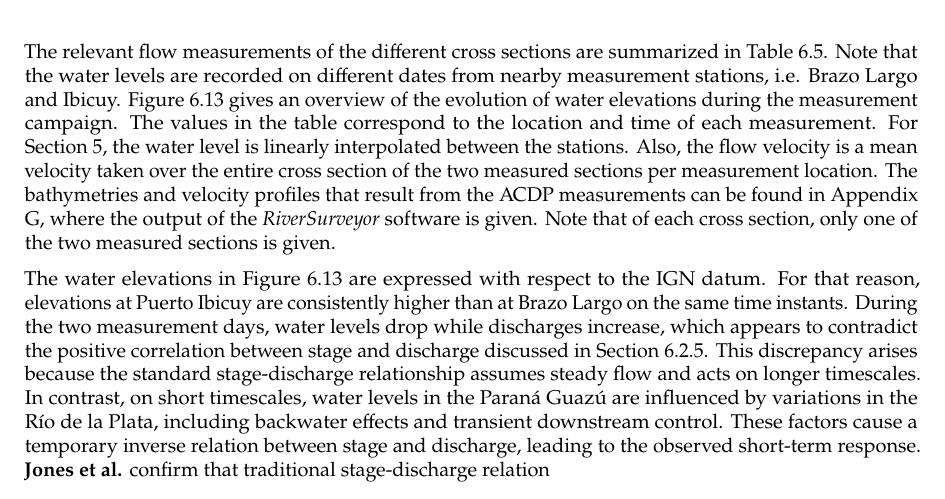
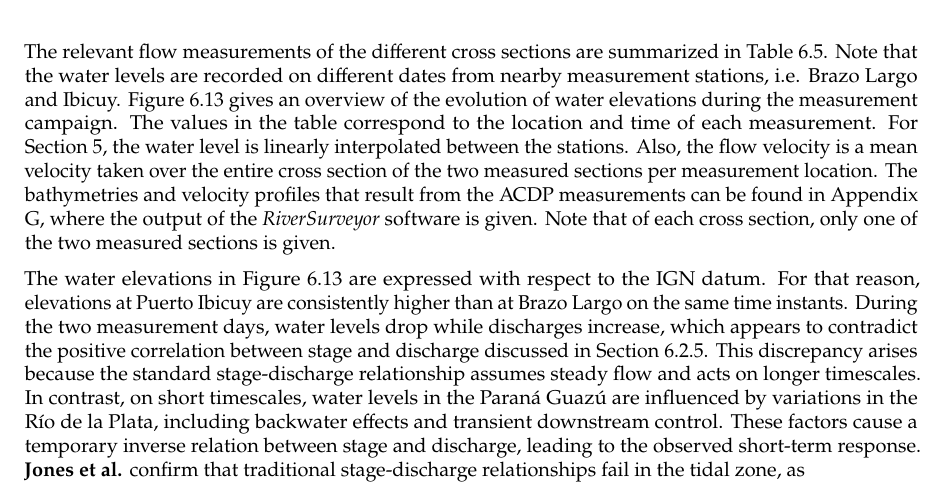
Before and after one commit to Njeapp2/bibtex, a LaTeX thesis (report.tex, which reads mainmatter/6-Hydroanalysis.tex): part of page 67 of 121, cut so that both start at the same text. Compiled offline with pdfLaTeX.

Commit message:
Update on Overleaf.

```diff
--- a/mainmatter/6-Hydroanalysis.tex
+++ b/mainmatter/6-Hydroanalysis.tex
@@ -480,7 +480,7 @@ In order to further study the liquid flows in the Paraná Guazú, estimates are
     \label{fig:water elevations fieldwork}
 \end{figure}
 
-The water elevations in Figure \ref{fig:water elevations fieldwork} are expressed with respect to the IGN datum. For that reason, elevations at Puerto Ibicuy are consistently higher than at Brazo Largo on the same time instants. During the two measurement days, water levels drop while discharges increase, which appears to contradict the positive correlation between stage and discharge discussed in Section \ref{sec:correlation of variables}. This discrepancy arises because the standard stage-discharge relationship assumes steady flow and acts on longer timescales. In contrast, on short timescales, water levels in the Paraná Guazú are influenced by variations in the Río de la Plata, including backwater effects and transient downstream control. These factors cause a temporary inverse relation between stage and discharge, leading to the observed short-term response. \textbf{Jones et al.} confirm that traditional stage-discharge relation
+The water elevations in Figure \ref{fig:water elevations fieldwork} are expressed with respect to the IGN datum. For that reason, elevations at Puerto Ibicuy are consistently higher than at Brazo Largo on the same time instants. During the two measurement days, water levels drop while discharges increase, which appears to contradict the positive correlation between stage and discharge discussed in Section \ref{sec:correlation of variables}. This discrepancy arises because the standard stage-discharge relationship assumes steady flow and acts on longer timescales. In contrast, on short timescales, water levels in the Paraná Guazú are influenced by variations in the Río de la Plata, including backwater effects and transient downstream control. These factors cause a temporary inverse relation between stage and discharge, leading to the observed short-term response. \textbf{Jones et al.} confirm that traditional stage-discharge relationships fail in the tidal zone, as
 
 \begin{table}[H]
     \centering
```
